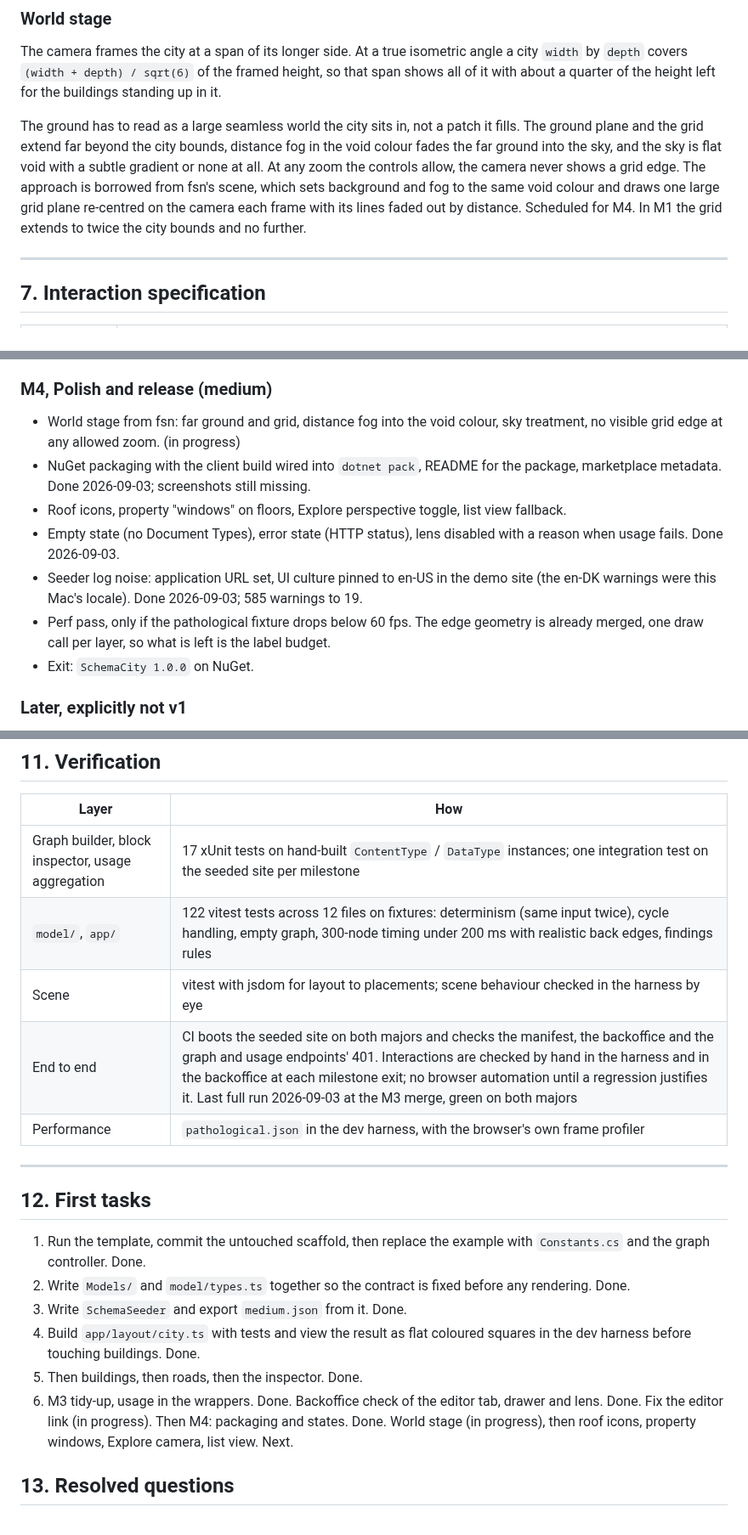
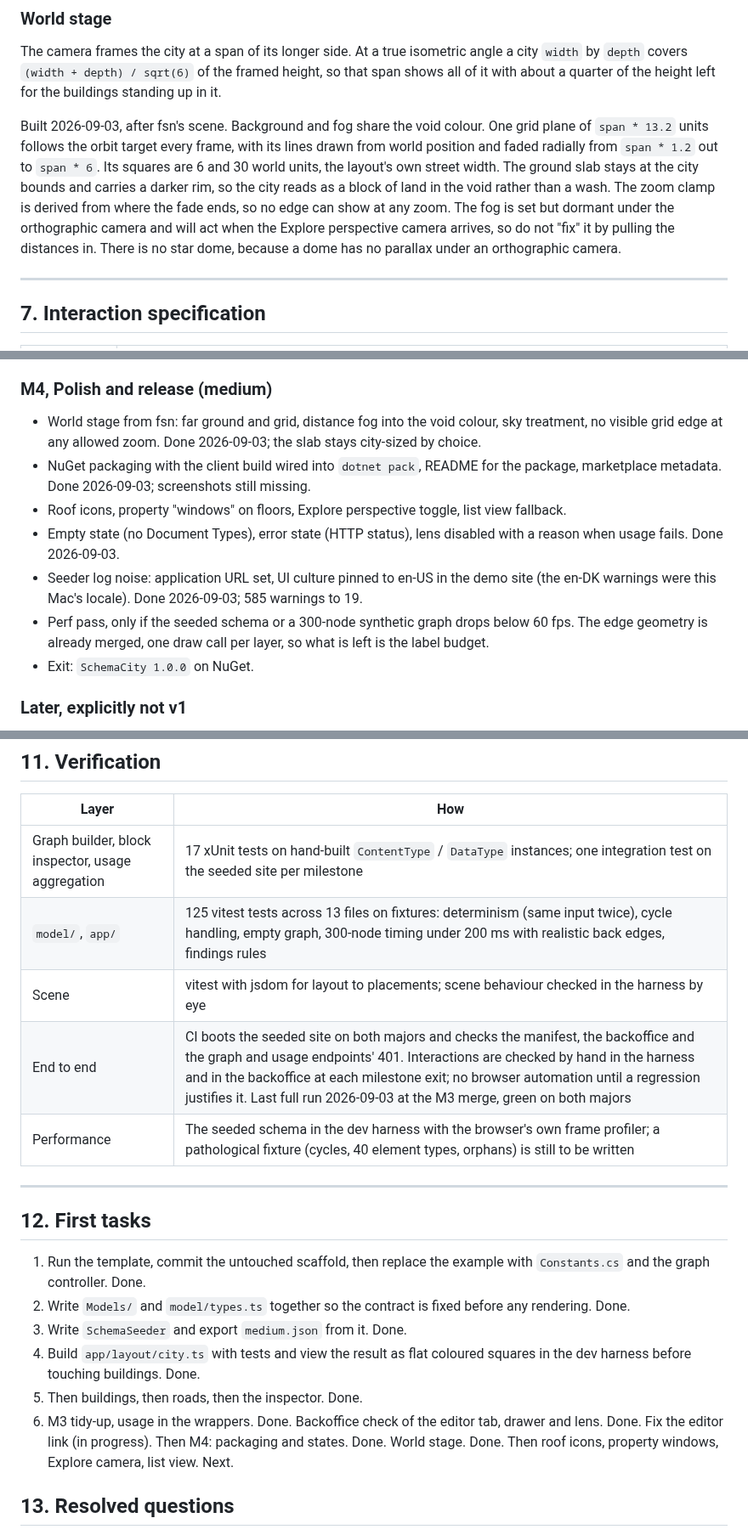
Before and after one commit to thebuilder/umbraco-schema-city, a Markdown page: PLAN.md, 3 parts joined by grey strips. Shown at 85% size. Rendered like a GitHub page.

Commit message:
docs: record the world stage as built and stop naming a fixture that does not exist

```diff
--- a/PLAN.md
+++ b/PLAN.md
@@ -414,7 +414,7 @@ Same placements, different colours. The picker has six modes: None, Content coun
 
 The camera frames the city at a span of its longer side. At a true isometric angle a city `width` by `depth` covers `(width + depth) / sqrt(6)` of the framed height, so that span shows all of it with about a quarter of the height left for the buildings standing up in it.
 
-The ground has to read as a large seamless world the city sits in, not a patch it fills. The ground plane and the grid extend far beyond the city bounds, distance fog in the void colour fades the far ground into the sky, and the sky is flat void with a subtle gradient or none at all. At any zoom the controls allow, the camera never shows a grid edge. The approach is borrowed from fsn's scene, which sets background and fog to the same void colour and draws one large grid plane re-centred on the camera each frame with its lines faded out by distance. Scheduled for M4. In M1 the grid extends to twice the city bounds and no further.
+Built 2026-09-03, after fsn's scene. Background and fog share the void colour. One grid plane of `span * 13.2` units follows the orbit target every frame, with its lines drawn from world position and faded radially from `span * 1.2` out to `span * 6`. Its squares are 6 and 30 world units, the layout's own street width. The ground slab stays at the city bounds and carries a darker rim, so the city reads as a block of land in the void rather than a wash. The zoom clamp is derived from where the fade ends, so no edge can show at any zoom. The fog is set but dormant under the orthographic camera and will act when the Explore perspective camera arrives, so do not "fix" it by pulling the distances in. There is no star dome, because a dome has no parallax under an orthographic camera.
 
 ---
 
@@ -511,12 +511,12 @@ Each milestone ends with something runnable. Sizes are relative, not dates.
 
 ### M4, Polish and release (medium)
 
-- World stage from fsn: far ground and grid, distance fog into the void colour, sky treatment, no visible grid edge at any allowed zoom. (in progress)
+- World stage from fsn: far ground and grid, distance fog into the void colour, sky treatment, no visible grid edge at any allowed zoom. Done 2026-09-03; the slab stays city-sized by choice.
 - NuGet packaging with the client build wired into `dotnet pack`, README for the package, marketplace metadata. Done 2026-09-03; screenshots still missing.
 - Roof icons, property "windows" on floors, Explore perspective toggle, list view fallback.
 - Empty state (no Document Types), error state (HTTP status), lens disabled with a reason when usage fails. Done 2026-09-03.
 - Seeder log noise: application URL set, UI culture pinned to en-US in the demo site (the en-DK warnings were this Mac's locale). Done 2026-09-03; 585 warnings to 19.
-- Perf pass, only if the pathological fixture drops below 60 fps. The edge geometry is already merged, one draw call per layer, so what is left is the label budget.
+- Perf pass, only if the seeded schema or a 300-node synthetic graph drops below 60 fps. The edge geometry is already merged, one draw call per layer, so what is left is the label budget.
 - Exit: `SchemaCity 1.0.0` on NuGet.
 
 ### Later, explicitly not v1
@@ -553,10 +553,10 @@ Each milestone ends with something runnable. Sizes are relative, not dates.
 | Layer | How |
 | --- | --- |
 | Graph builder, block inspector, usage aggregation | 17 xUnit tests on hand-built `ContentType` / `DataType` instances; one integration test on the seeded site per milestone |
-| `model/`, `app/` | 122 vitest tests across 12 files on fixtures: determinism (same input twice), cycle handling, empty graph, 300-node timing under 200 ms with realistic back edges, findings rules |
+| `model/`, `app/` | 125 vitest tests across 13 files on fixtures: determinism (same input twice), cycle handling, empty graph, 300-node timing under 200 ms with realistic back edges, findings rules |
 | Scene | vitest with jsdom for layout to placements; scene behaviour checked in the harness by eye |
 | End to end | CI boots the seeded site on both majors and checks the manifest, the backoffice and the graph and usage endpoints' 401. Interactions are checked by hand in the harness and in the backoffice at each milestone exit; no browser automation until a regression justifies it. Last full run 2026-09-03 at the M3 merge, green on both majors |
-| Performance | `pathological.json` in the dev harness, with the browser's own frame profiler |
+| Performance | The seeded schema in the dev harness with the browser's own frame profiler; a pathological fixture (cycles, 40 element types, orphans) is still to be written |
 
 ---
 
@@ -567,7 +567,7 @@ Each milestone ends with something runnable. Sizes are relative, not dates.
 3. Write `SchemaSeeder` and export `medium.json` from it. Done.
 4. Build `app/layout/city.ts` with tests and view the result as flat coloured squares in the dev harness before touching buildings. Done.
 5. Then buildings, then roads, then the inspector. Done.
-6. M3 tidy-up, usage in the wrappers. Done. Backoffice check of the editor tab, drawer and lens. Done. Fix the editor link (in progress). Then M4: packaging and states. Done. World stage (in progress), then roof icons, property windows, Explore camera, list view. Next.
+6. M3 tidy-up, usage in the wrappers. Done. Backoffice check of the editor tab, drawer and lens. Done. Fix the editor link (in progress). Then M4: packaging and states. Done. World stage. Done. Then roof icons, property windows, Explore camera, list view. Next.
 
 ## 13. Resolved questions
 
```
Also changed, not shown: other parts of PLAN.md (+3 -3 lines).
